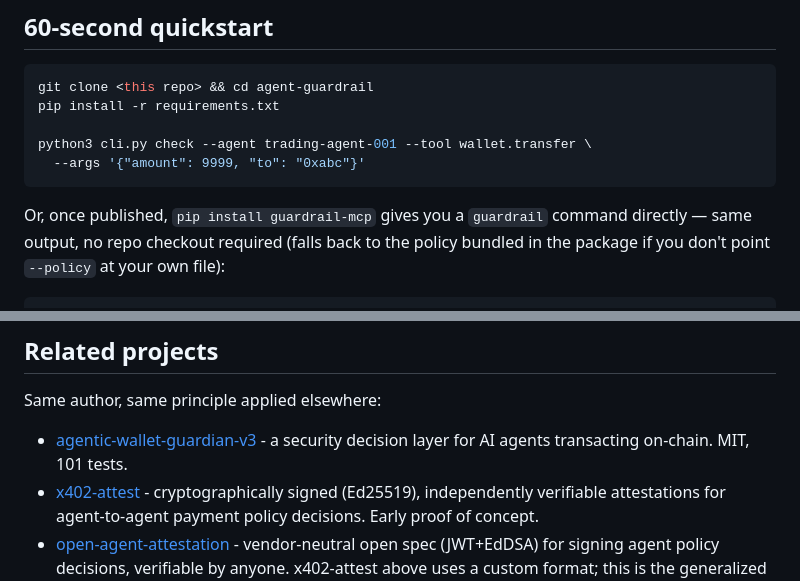
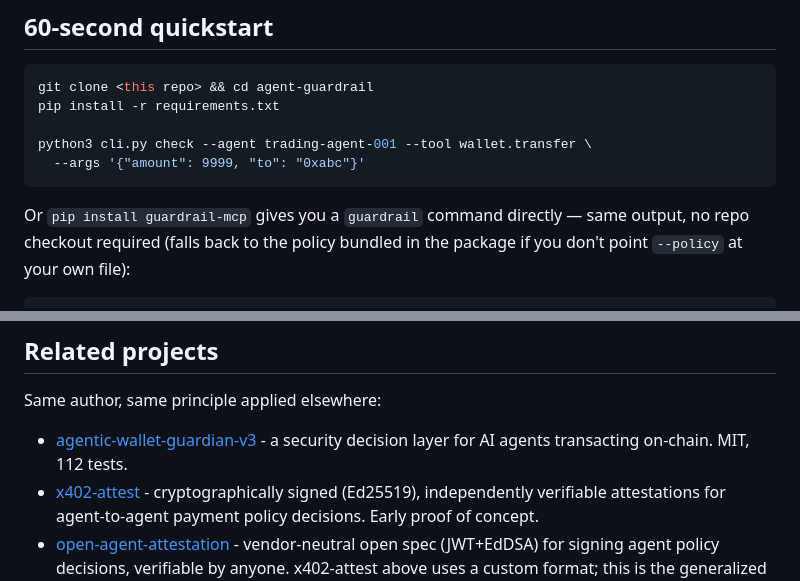
Before and after one commit to rudimentall1/agent-guardrail, a Markdown page: README.md, 2 parts joined by grey strips. Drawn GitHub-style.

Commit message:
README accuracy: guardrail-mcp is already published (drop 'once published'); update Guardian test count 101->112

````diff
--- a/README.md
+++ b/README.md
@@ -19,7 +19,7 @@ python3 cli.py check --agent trading-agent-001 --tool wallet.transfer \
   --args '{"amount": 9999, "to": "0xabc"}'
 ```
 
-Or, once published, `pip install guardrail-mcp` gives you a `guardrail`
+Or `pip install guardrail-mcp` gives you a `guardrail`
 command directly — same output, no repo checkout required (falls back to
 the policy bundled in the package if you don't point `--policy` at your
 own file):
@@ -227,7 +227,7 @@ Same author, same principle applied elsewhere:
 
 - [agentic-wallet-guardian-v3](https://github.com/rudimentall1/agentic-wallet-guardian-v3) -
   a security decision layer for AI agents transacting on-chain. MIT,
-  101 tests.
+  112 tests.
 - [x402-attest](https://github.com/rudimentall1/x402-attest) -
   cryptographically signed (Ed25519), independently verifiable
   attestations for agent-to-agent payment policy decisions. Early
````
